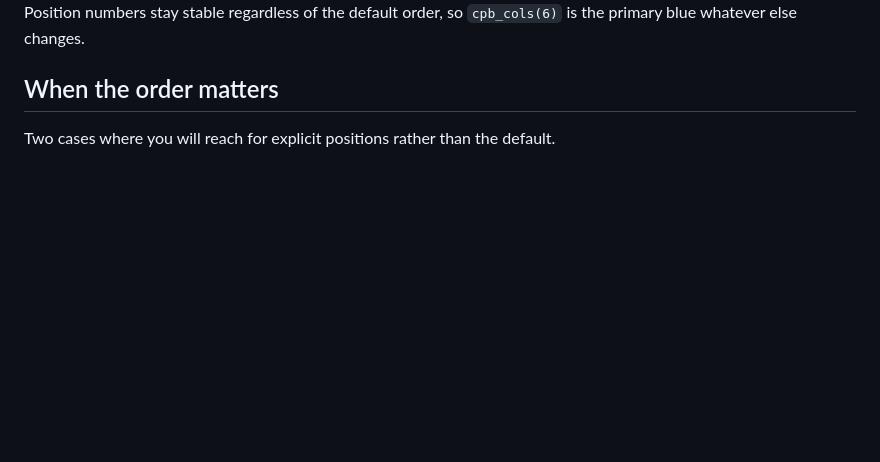
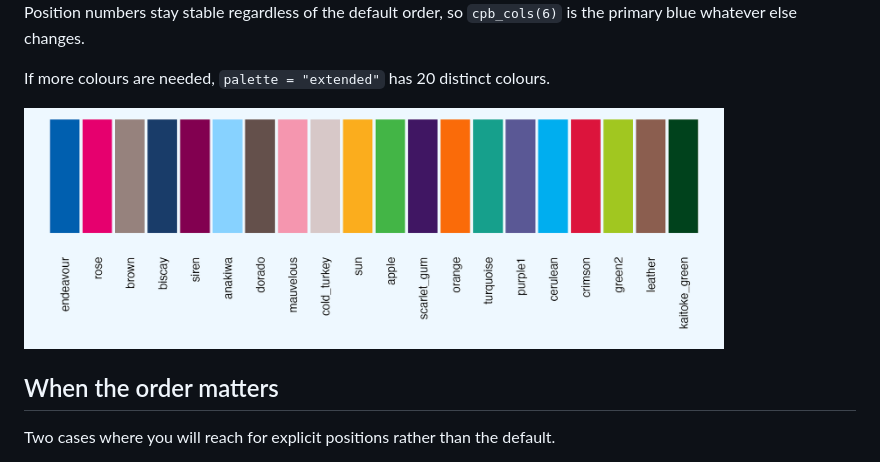
Before and after one commit to joris-klingen/ggcpb, a Markdown page: doc/colours.md, the part around the change. Drawn GitHub-style; pictures changed too: doc/colours_files/figure-gfm/extended-1.png (added); blank space fills up the shorter version.

Commit message:
docs: show the extended palette in the colours vignette
Co-Authored-By: Claude Sonnet 5.5 <noreply@anthropic.com>

```diff
--- a/doc/colours.md
+++ b/doc/colours.md
@@ -105,6 +105,11 @@ cpb_col(tw, x = jaar, y = waarde, fill = sector,
 
 Position numbers stay stable regardless of the default order, so
 `cpb_cols(6)` is the primary blue whatever else changes.
+
+If more colours are needed, `palette = "extended"` has 20 distinct
+colours.
+
+<img src="colours_files/figure-gfm/extended-1.png" alt="" width="700px" />
 
 ## When the order matters
 
```
Also changed, not shown: 1 other file.
